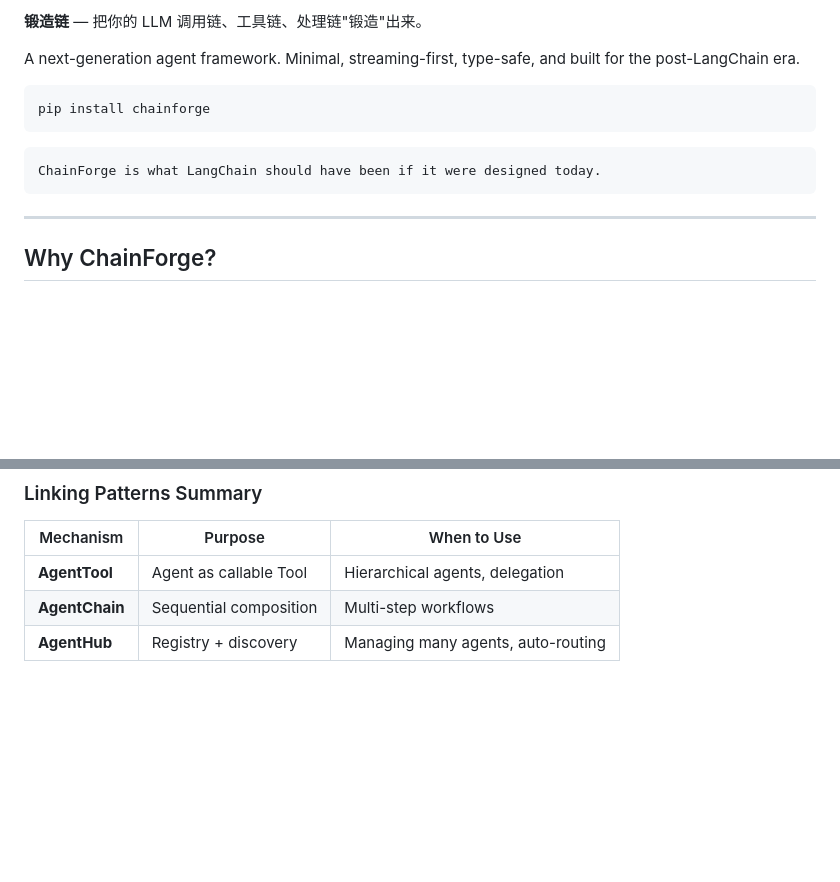
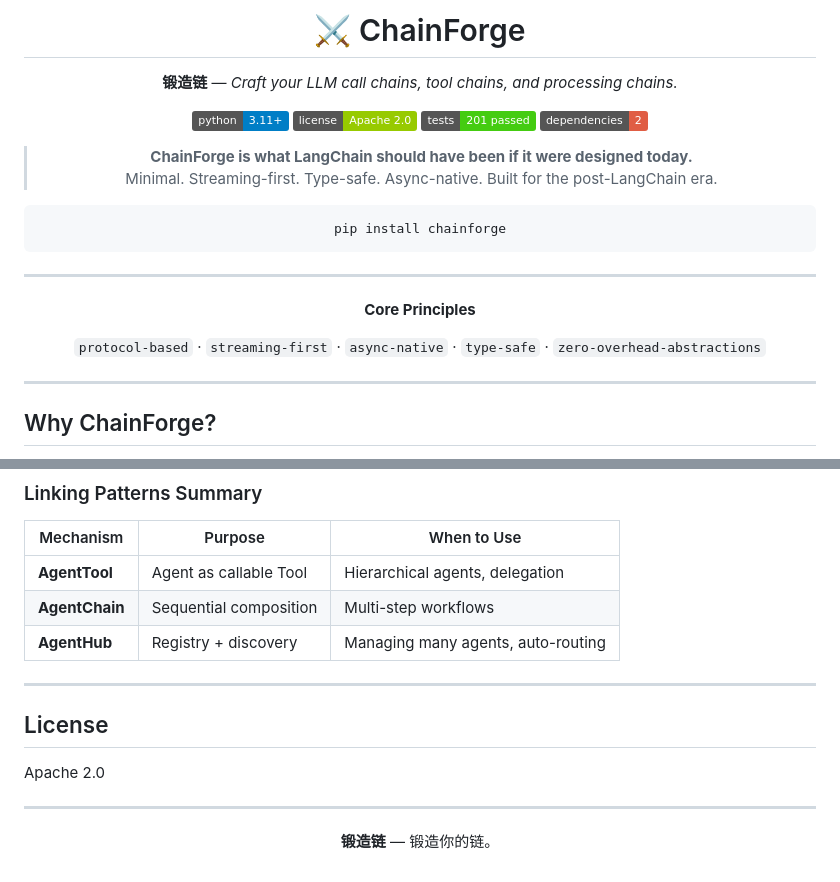
Before and after one commit to carlos07281988/ChainForge, a Markdown page: README.md, 2 parts joined by grey strips. Drawn GitHub-style; badges without logos; blank space fills up the shorter version.

Commit message:
docs: 重新设计 README 标题 — 更加大气专业的视觉风格
新增:
  - 居中布局标题 (div align="center")
  - 盾剑图标 + 粗体中文标语
  - Shields.io 徽章 (Python版本, License, 测试数, 依赖数)
  - Blockquote 技术宣言
  - Core Principles 关键词行

修复:
  - 恢复丢失的 License 章节
  - 修复重复的 Why ChainForge? 标题

````diff
--- a/README.md
+++ b/README.md
@@ -2,15 +2,27 @@
 
-**锻造链** — 把你的 LLM 调用链、工具链、处理链"锻造"出来。
+# ⚔️  ChainForge
 
-A next-generation agent framework. Minimal, streaming-first, type-safe, and built for the post-LangChain era.
+**锻造链** — *Craft your LLM call chains, tool chains, and processing chains.*
 
-```text
+[![Python 3.11+](https://img.shields.io/badge/python-3.11%2B-blue)]()
+[![License](https://img.shields.io/badge/license-Apache%202.0-green)]()
+[![Tests](https://img.shields.io/badge/tests-201%20passed-brightgreen)]()
+[![Dependencies](https://img.shields.io/badge/dependencies-2-red)]()
+
+> **ChainForge is what LangChain should have been if it were designed today.**
+> Minimal. Streaming-first. Type-safe. Async-native. Built for the post-LangChain era.
+
+```bash
 pip install chainforge
 ```
 
-```text
-ChainForge is what LangChain should have been if it were designed today.
-```
+---
+
+**Core Principles**
+
+`protocol-based` · `streaming-first` · `async-native` · `type-safe` · `zero-overhead-abstractions`
+
+</div>
 
 ---
 
@@ -1337,3 +1349,13 @@ chain = hub.create_chain(["search", "data"], name="research_analyze")
 | **AgentTool** | Agent as callable Tool | Hierarchical agents, delegation |
 | **AgentChain** | Sequential composition | Multi-step workflows |
 | **AgentHub** | Registry + discovery | Managing many agents, auto-routing |
+
+---
+
+## License
+
+Apache 2.0
+
+---
+
+<p align="center"><strong>锻造链</strong> — 锻造你的链。</p>
````
Also changed, not shown: other parts of README.md (+1 -1 lines).
